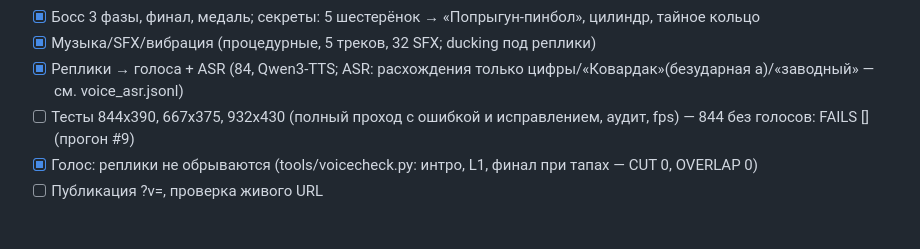
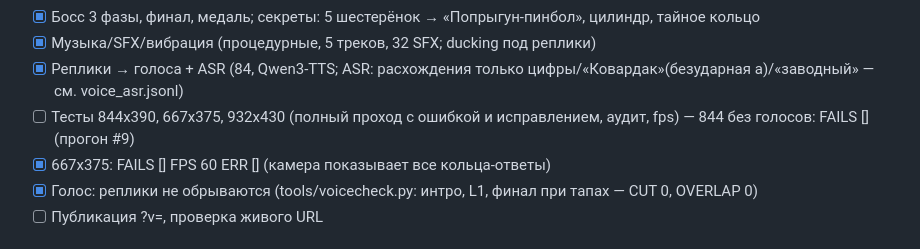
Before and after one commit to mboger777-arch/yarik-zavodnoy-gorod, a Markdown page: PROGRESS.md, the part around the change. Drawn GitHub-style.

Commit message:
667 pass

```diff
--- a/PROGRESS.md
+++ b/PROGRESS.md
@@ -22,6 +22,7 @@ CPU: рядом идёт сборка /workspace/lesson311 — не трогат
 - [x] Музыка/SFX/вибрация (процедурные, 5 треков, 32 SFX; ducking под реплики)
 - [x] Реплики → голоса + ASR (84, Qwen3-TTS; ASR: расхождения только цифры/«Ковардак»(безударная а)/«заводный» — см. voice_asr.jsonl)
 - [ ] Тесты 844x390, 667x375, 932x430 (полный проход с ошибкой и исправлением, аудит, fps) — 844 без голосов: FAILS [] (прогон #9)
+- [x] 667x375: FAILS [] FPS 60 ERR [] (камера показывает все кольца-ответы)
 - [x] Голос: реплики не обрываются (tools/voicecheck.py: интро, L1, финал при тапах — CUT 0, OVERLAP 0)
 - [ ] Публикация ?v=, проверка живого URL
 
```
